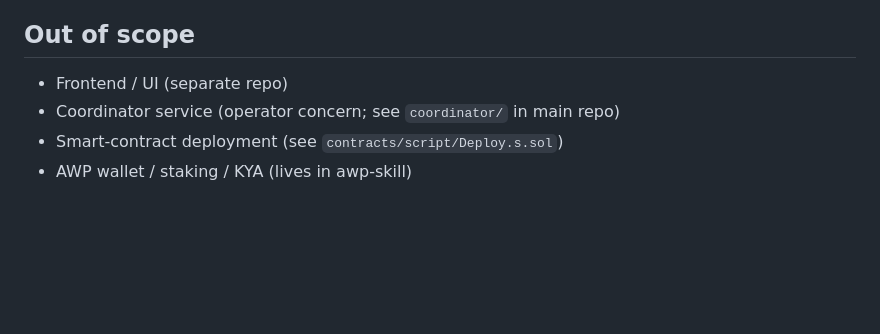
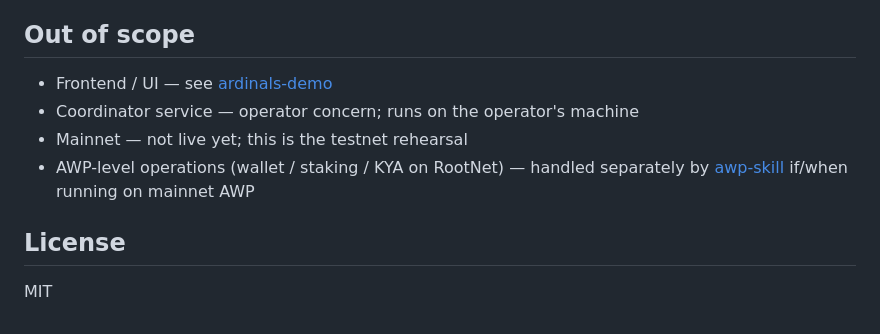
Before and after one commit to leslieshen1/ardi-skill, a Markdown page: README.md, the part around one of its changes. Drawn GitHub-style; blank space fills up the shorter version.

```diff
--- a/README.md
+++ b/README.md
@@ -131,7 +133,13 @@ as the reveal window is still open.
 
 ## Out of scope
 
-- Frontend / UI (separate repo)
-- Coordinator service (operator concern; see `coordinator/` in main repo)
-- Smart-contract deployment (see `contracts/script/Deploy.s.sol`)
-- AWP wallet / staking / KYA (lives in awp-skill)
+- Frontend / UI — see [ardinals-demo](https://ardinals-demo.vercel.app)
+- Coordinator service — operator concern; runs on the operator's machine
+- Mainnet — not live yet; this is the testnet rehearsal
+- AWP-level operations (wallet / staking / KYA on RootNet) — handled
+  separately by [awp-skill](https://github.com/awp-worknet/awp-skill)
+  if/when running on mainnet AWP
+
+## License
+
+MIT
```
Also changed, not shown: other parts of README.md (+106 -104 lines).
